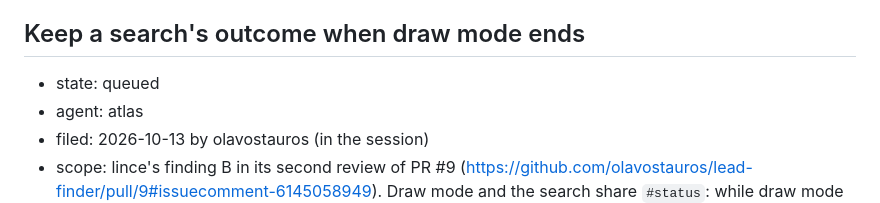
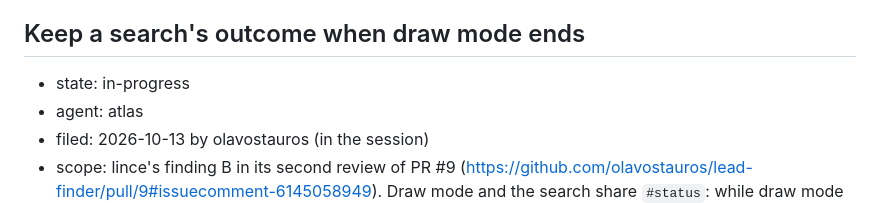
Before and after one commit to olavostauros/lead-finder, a Markdown page: leads/notes/work-queue.md, the part around the change. GitHub-like rendering.

Commit message:
docs(leads): take the draw-status entry

```diff
--- a/leads/notes/work-queue.md
+++ b/leads/notes/work-queue.md
@@ -213,7 +213,7 @@ asked for in the session). Nobody works it; it holds the PR's facts:
 - notes:
 
 ## Keep a search's outcome when draw mode ends
-- state: queued
+- state: in-progress
 - agent: atlas
 - filed: 2026-10-13 by olavostauros (in the session)
 - scope: lince's finding B in its second review of PR #9 (https://github.com/olavostauros/lead-finder/pull/9#issuecomment-6145058949). Draw mode and the search share `#status`: while draw mode is open, search events overwrite the draw hint, and `stop()` writes `""` once the runner is no longer busy, so an outcome that arrived during drawing is erased. Recorded: a search ran through four 429s in draw mode, the status became "O servidor do OpenStreetMap está ocupado. Tente de novo em alguns minutos.", and Escape blanked it; "Busca cancelada." disappears the same way. Keep the search's last message, outcome included, and restore it on leaving draw mode, or give draw mode its own hint element. Out of scope: the search's own logic.
```
